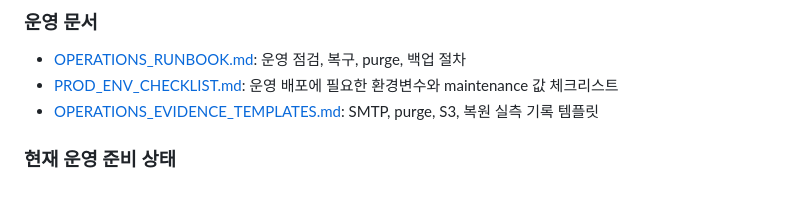
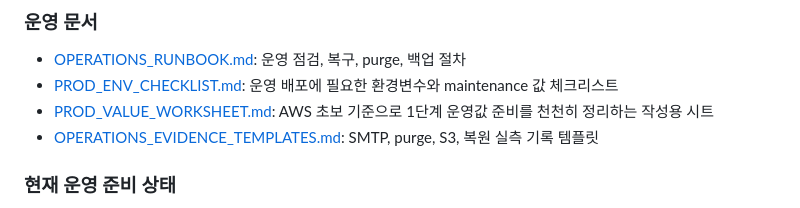
Before and after one commit to siyaness/BootSync, a Markdown page: docs/README.md, the part around the change. Drawn GitHub-style.

Commit message:
docs: add prod value worksheet and starter decisions

```diff
--- a/docs/README.md
+++ b/docs/README.md
@@ -29,6 +29,7 @@ README가 여러 개 보여도 역할은 분리돼 있습니다.
 
 - [OPERATIONS_RUNBOOK.md](operations/OPERATIONS_RUNBOOK.md): 운영 점검, 복구, purge, 백업 절차
 - [PROD_ENV_CHECKLIST.md](operations/PROD_ENV_CHECKLIST.md): 운영 배포에 필요한 환경변수와 maintenance 값 체크리스트
+- [PROD_VALUE_WORKSHEET.md](operations/PROD_VALUE_WORKSHEET.md): AWS 초보 기준으로 1단계 운영값 준비를 천천히 정리하는 작성용 시트
 - [OPERATIONS_EVIDENCE_TEMPLATES.md](operations/OPERATIONS_EVIDENCE_TEMPLATES.md): SMTP, purge, S3, 복원 실측 기록 템플릿
 
 ### 현재 운영 준비 상태
```
Also changed, not shown: docs/operations/PROD_VALUE_WORKSHEET.md (added, +150 -0 lines).
